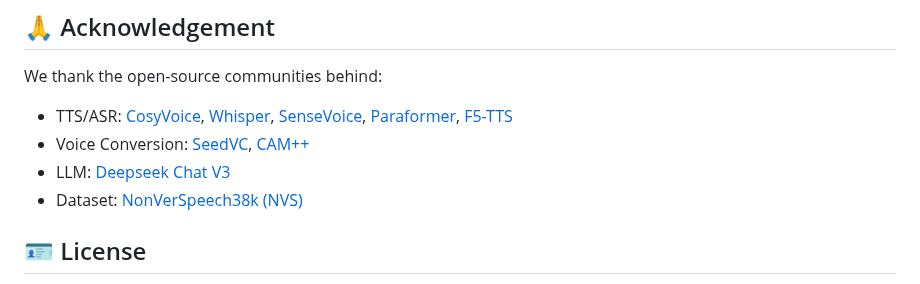
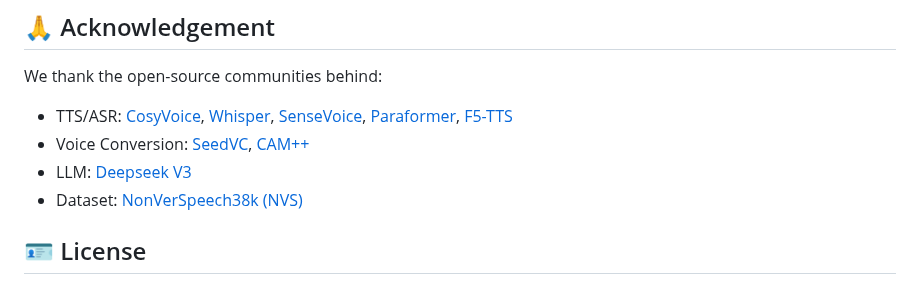
Before and after one commit to ShawnPi233/SynParaSpeech, a Markdown page: README.md, the part around the change. Drawn GitHub-style.

```diff
--- a/README.md
+++ b/README.md
@@ -99,7 +99,7 @@ If you use SynParaSpeech in your research, please cite our work:
 We thank the open-source communities behind:
 - TTS/ASR: [CosyVoice](https://github.com/FunAudioLLM/CosyVoice), [Whisper](https://github.com/openai/whisper), [SenseVoice](https://arxiv.org/abs/2407.04051), [Paraformer](https://www.isca-speech.org/archive/interspeech_2022/gao22b_interspeech.html), [F5-TTS](https://github.com/SWivid/F5-TTS)
 - Voice Conversion: [SeedVC](https://arxiv.org/abs/2411.09943), [CAM++](https://www.isca-speech.org/archive/interspeech_2023/wang23aa_interspeech.html)
-- LLM: [Deepseek Chat V3](https://arxiv.org/abs/2412.19437)
+- LLM: [Deepseek V3](https://arxiv.org/abs/2412.19437)
 - Dataset: [NonVerSpeech38k (NVS)](https://github.com/nonverbalspeech38k/nonverspeech38k)
 
 
```
